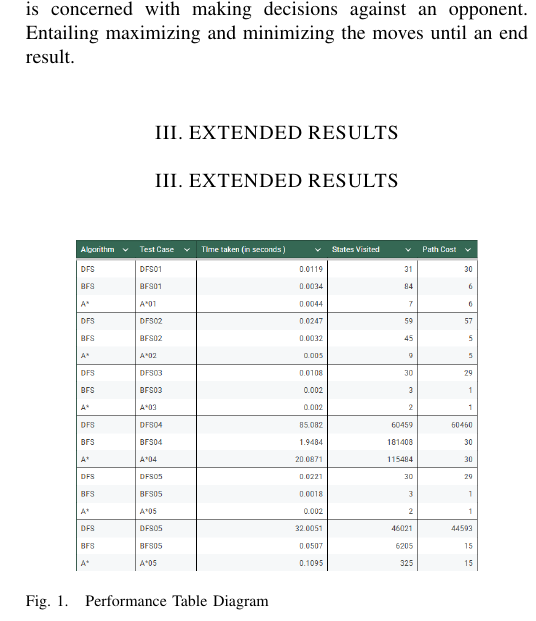
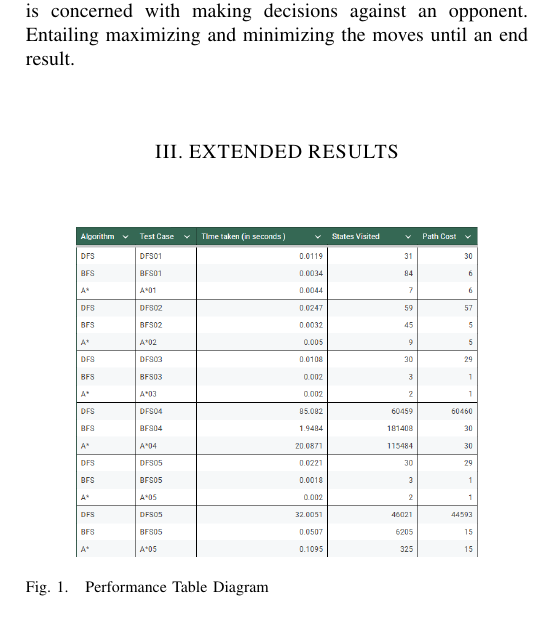
Before and after one commit to Clarence-Bernardino/bernardino_claveria_s1paper, a LaTeX paper (cs190-ieee.tex): part of one column of page 7 of 9, cut so that both start at the same text. Compiled offline with pdfLaTeX.

Commit message:
fix: removed extra section

```diff
--- a/cs190-ieee.tex
+++ b/cs190-ieee.tex
@@ -374,14 +374,6 @@ game, instead of searching for a single fixed goal, the former is concerned with
 opponent. Entailing maximizing and minimizing the moves until an end result.
 
 
-\setcounter{section}{2}
-\renewcommand{\thesection}{\Roman{section}}
-
-\stepcounter{section}
-\section*{\normalsize \thesection. EXTENDED RESULTS}
-\addcontentsline{toc}{section}{\thesection. Extended Results}
-
-
 % SECTION 3
 \setcounter{section}{2}
 \renewcommand{\thesection}{\Roman{section}}
```
